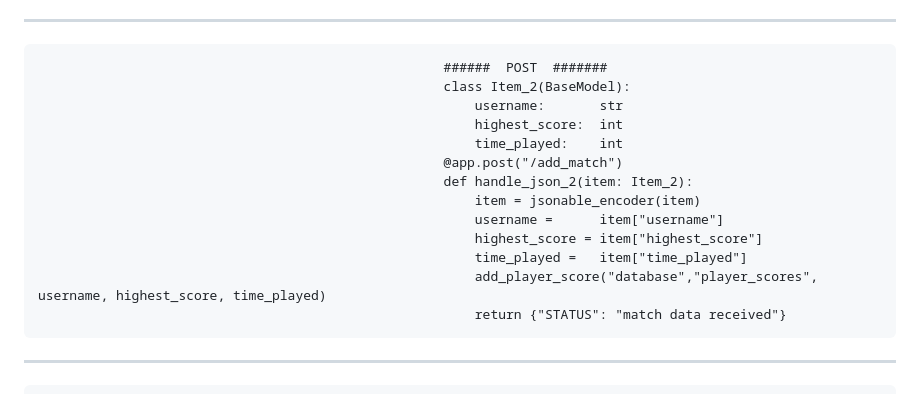
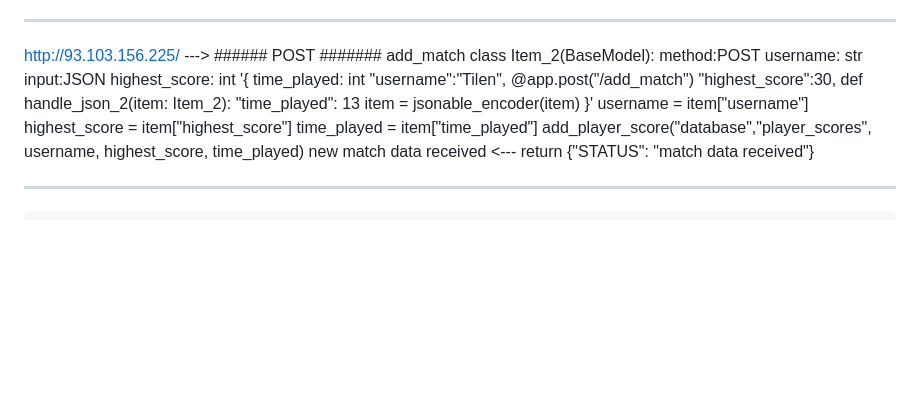
Before and after one commit to Til33n/seminar, a Markdown page: API_documentation.md, the part around the change printed below. Drawn GitHub-style; blank space fills up the shorter version.

```diff
--- a/API_documentation.md
+++ b/API_documentation.md
@@ -315,19 +315,19 @@ input: JSON                                                 password:       str
 new user data received                 <---                 return {"STATUS": "user data received"}
 
 ---------------------------------------------------------------------------------------------------------------------
-                                                        ######  POST  #######
-                                                        class Item_2(BaseModel):
-                                                            username:       str
-                                                            highest_score:  int
-                                                            time_played:    int
-                                                        @app.post("/add_match")
-                                                        def handle_json_2(item: Item_2):
-                                                            item = jsonable_encoder(item)
-                                                            username =      item["username"]
+http://93.103.156.225/                     --->         ######  POST  #######
+add_match                                               class Item_2(BaseModel):
+method:POST                                                 username:       str
+input:JSON                                                  highest_score:  int
+'{                                                          time_played:    int
+"username":"Tilen",                                     @app.post("/add_match")
+"highest_score":30,                                     def handle_json_2(item: Item_2):
+"time_played": 13                                           item = jsonable_encoder(item)
+ }'                                                         username =      item["username"]
                                                             highest_score = item["highest_score"]
                                                             time_played =   item["time_played"]
                                                             add_player_score("database","player_scores", username, highest_score, time_played)
-                                                            return {"STATUS": "match data received"}
+ new match data received                   <---             return {"STATUS": "match data received"}
 
 ---------------------------------------------------------------------------------------------------------------------
                                                         ######  PUT  #######
```
Also changed, not shown: other parts of API_documentation.md (+0 -6 lines).
